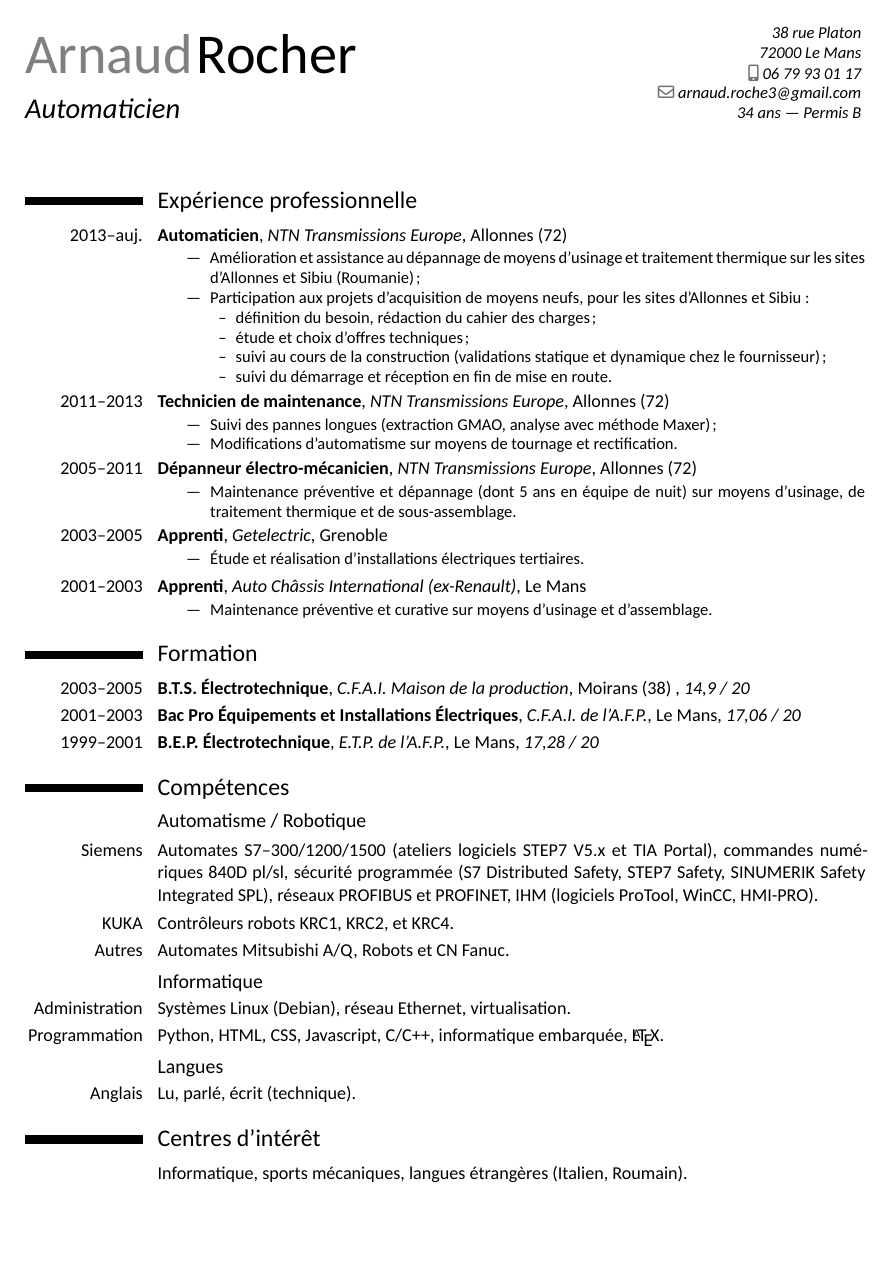
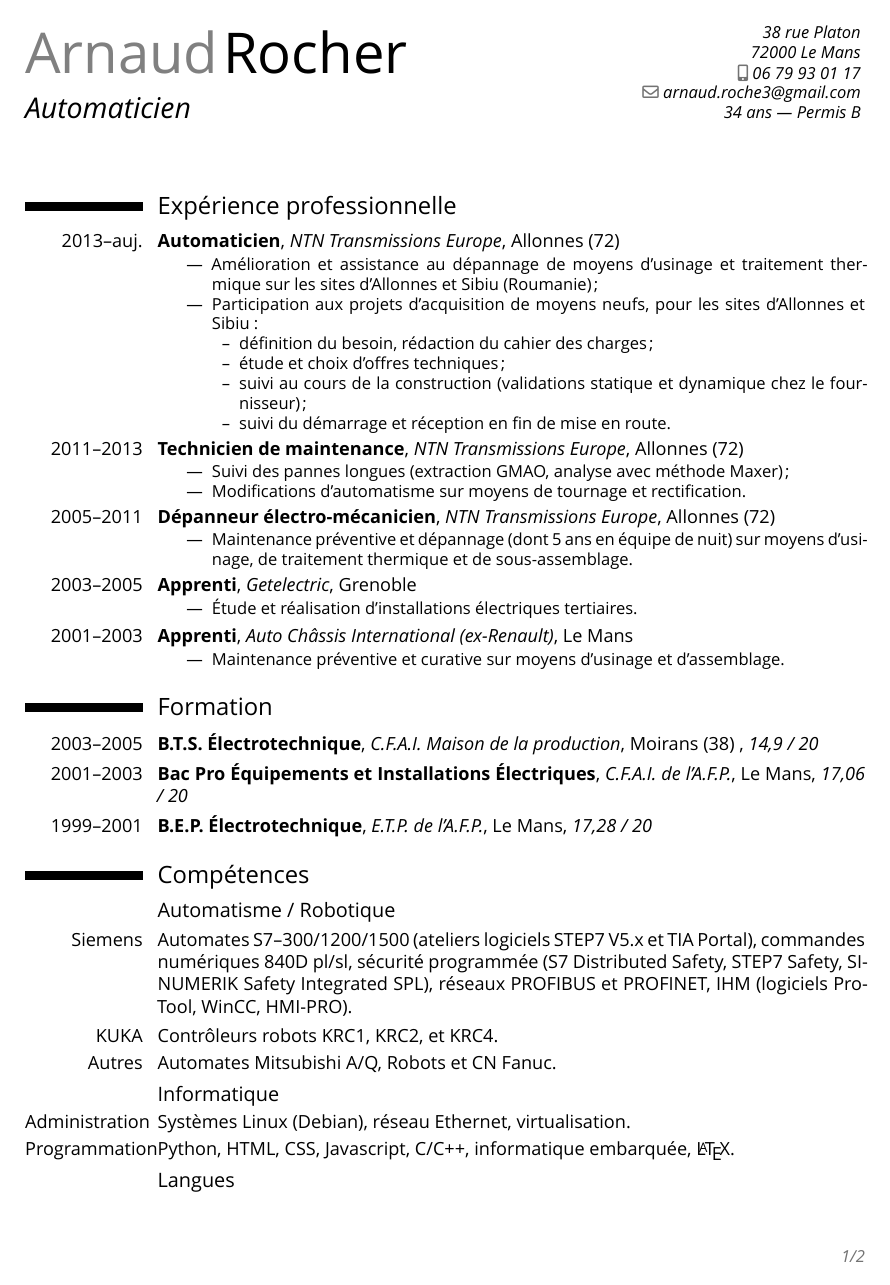
Before and after one commit to cailloumajor/curriculum-vitae, a LaTeX CV (CV.tex): the whole page before the commit and page 1 of 2 after it. Compiled offline with XeLaTeX.

Commit message:
Use Open Sans font from package

```diff
--- a/CV.tex
+++ b/CV.tex
@@ -6,8 +6,7 @@
 \moderncvstyle{classic}
 \moderncvcolor{blue}
 
-\usepackage{fontspec}
-\setmainfont{Carlito}
+\usepackage[default]{opensans}
 
 \usepackage[scale=0.85]{geometry}
 \setlength{\hintscolumnwidth}{2.5cm}
```
